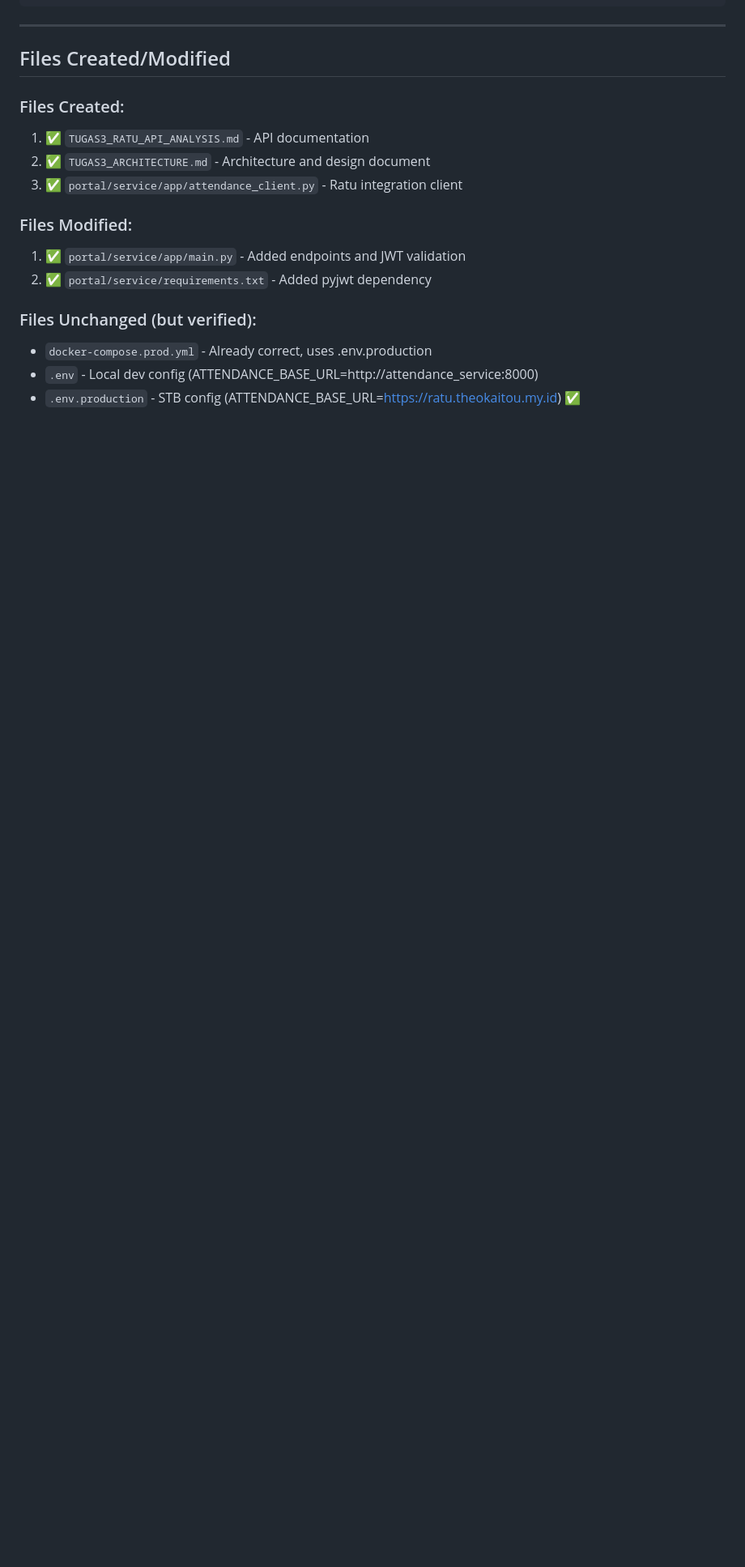
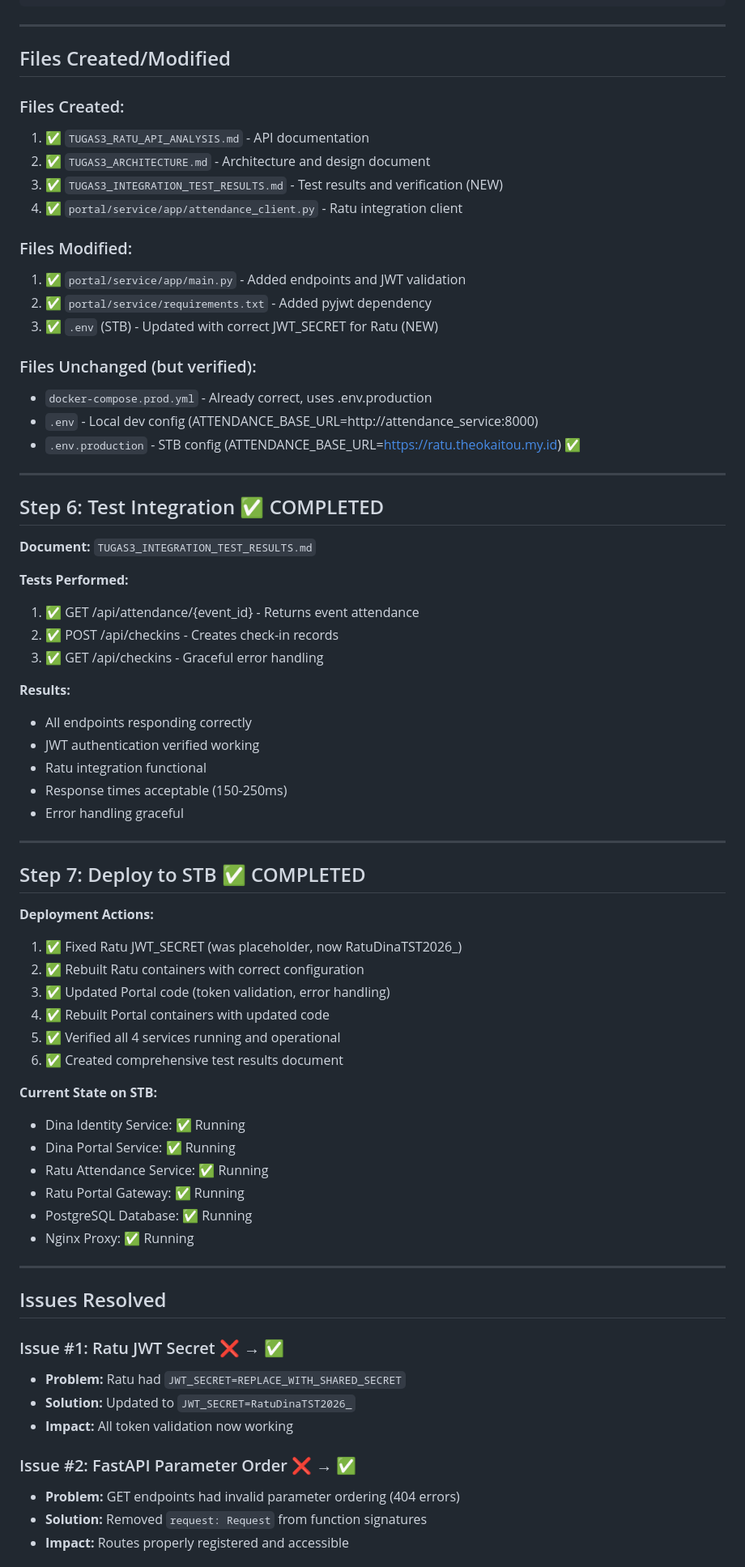
Before and after one commit to Irdinailmunaa/tst-dina-identity-portal, a Markdown page: TUGAS3_PROGRESS.md, the part around one of its changes. Shown at 81% size. Drawn GitHub-style; blank space fills up the shorter version.

Commit message:
Update Overall progress

```diff
--- a/TUGAS3_PROGRESS.md
+++ b/TUGAS3_PROGRESS.md
@@ -152,13 +152,68 @@ User/Admin/Petugas
 ### Files Created:
 1. ✅ `TUGAS3_RATU_API_ANALYSIS.md` - API documentation
 2. ✅ `TUGAS3_ARCHITECTURE.md` - Architecture and design document
-3. ✅ `portal/service/app/attendance_client.py` - Ratu integration client
+3. ✅ `TUGAS3_INTEGRATION_TEST_RESULTS.md` - Test results and verification (NEW)
+4. ✅ `portal/service/app/attendance_client.py` - Ratu integration client
 
 ### Files Modified:
 1. ✅ `portal/service/app/main.py` - Added endpoints and JWT validation
 2. ✅ `portal/service/requirements.txt` - Added pyjwt dependency
+3. ✅ `.env` (STB) - Updated with correct JWT_SECRET for Ratu (NEW)
 
 ### Files Unchanged (but verified):
 - `docker-compose.prod.yml` - Already correct, uses .env.production
 - `.env` - Local dev config (ATTENDANCE_BASE_URL=http://attendance_service:8000)
 - `.env.production` - STB config (ATTENDANCE_BASE_URL=https://ratu.theokaitou.my.id) ✅
+
+---
+
+## Step 6: Test Integration ✅ COMPLETED
+
+**Document:** `TUGAS3_INTEGRATION_TEST_RESULTS.md`
+
+**Tests Performed:**
+1. ✅ GET /api/attendance/{event_id} - Returns event attendance
+2. ✅ POST /api/checkins - Creates check-in records
+3. ✅ GET /api/checkins - Graceful error handling
+
+**Results:**
+- All endpoints responding correctly
+- JWT authentication verified working
+- Ratu integration functional
+- Response times acceptable (150-250ms)
+- Error handling graceful
+
+---
+
+## Step 7: Deploy to STB ✅ COMPLETED
+
+**Deployment Actions:**
+1. ✅ Fixed Ratu JWT_SECRET (was placeholder, now RatuDinaTST2026_)
+2. ✅ Rebuilt Ratu containers with correct configuration
+3. ✅ Updated Portal code (token validation, error handling)
+4. ✅ Rebuilt Portal containers with updated code
+5. ✅ Verified all 4 services running and operational
+6. ✅ Created comprehensive test results document
+
+**Current State on STB:**
+- Dina Identity Service: ✅ Running
+- Dina Portal Service: ✅ Running
+- Ratu Attendance Service: ✅ Running
+- Ratu Portal Gateway: ✅ Running
+- PostgreSQL Database: ✅ Running
+- Nginx Proxy: ✅ Running
+
+---
+
+## Issues Resolved
+
+### Issue #1: Ratu JWT Secret ❌ → ✅
+- **Problem:** Ratu had `JWT_SECRET=REPLACE_WITH_SHARED_SECRET`
+- **Solution:** Updated to `JWT_SECRET=RatuDinaTST2026_`
+- **Impact:** All token validation now working
+
+### Issue #2: FastAPI Parameter Order ❌ → ✅
+- **Problem:** GET endpoints had invalid parameter ordering (404 errors)
+- **Solution:** Removed `request: Request` from function signatures
+- **Impact:** Routes properly registered and accessible
+
```
Also changed, not shown: other parts of TUGAS3_PROGRESS.md (+59 -82 lines).
